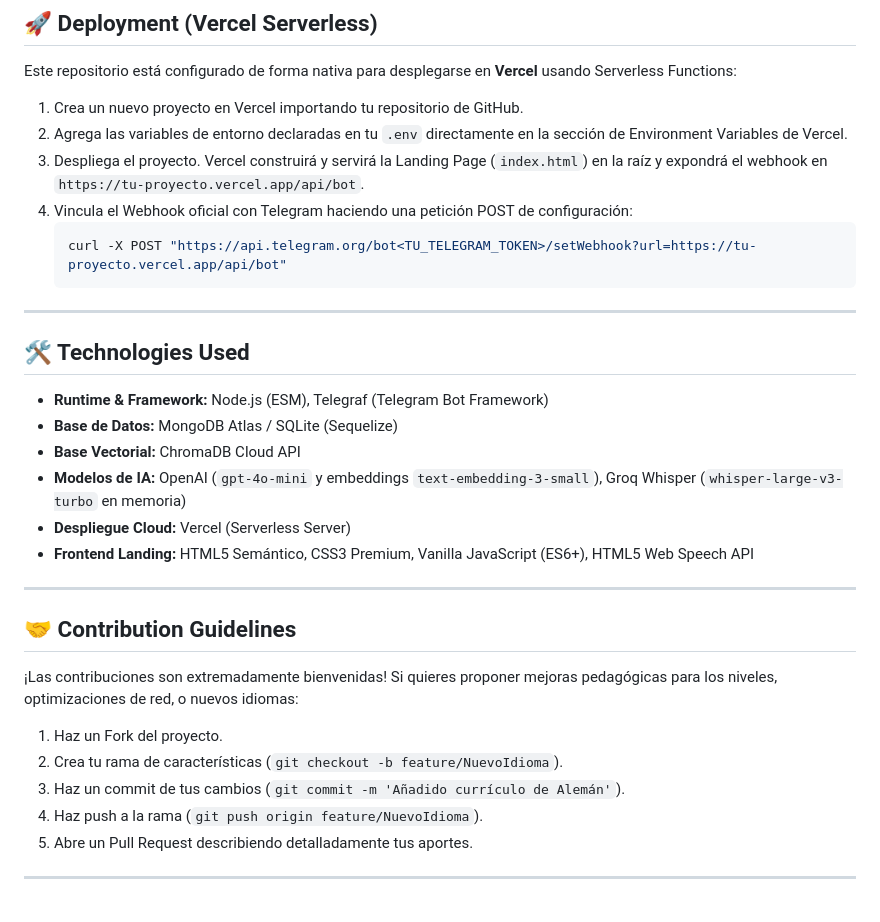
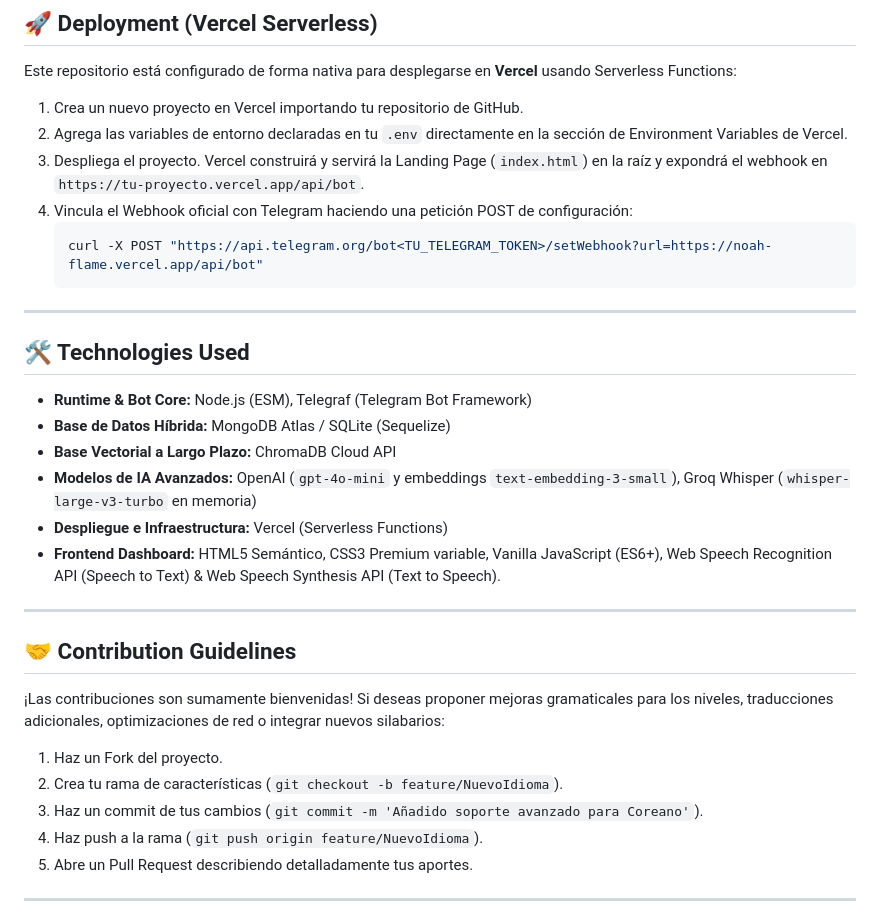
Before and after one commit to swbasmx/Noah, a Markdown page: README.md, the part around one of its changes. Drawn GitHub-style.

````diff
--- a/README.md
+++ b/README.md
@@ -88,28 +92,28 @@ Este repositorio está configurado de forma nativa para desplegarse en **Vercel*
 3. Despliega el proyecto. Vercel construirá y servirá la Landing Page (`index.html`) en la raíz y expondrá el webhook en `https://tu-proyecto.vercel.app/api/bot`.
 4. Vincula el Webhook oficial con Telegram haciendo una petición POST de configuración:
    ```bash
-   curl -X POST "https://api.telegram.org/bot<TU_TELEGRAM_TOKEN>/setWebhook?url=https://tu-proyecto.vercel.app/api/bot"
+   curl -X POST "https://api.telegram.org/bot<TU_TELEGRAM_TOKEN>/setWebhook?url=https://noah-flame.vercel.app/api/bot"
    ```
 
 ---
 
 ## 🛠 Technologies Used
 
-- **Runtime & Framework:** Node.js (ESM), Telegraf (Telegram Bot Framework)
-- **Base de Datos:** MongoDB Atlas / SQLite (Sequelize)
-- **Base Vectorial:** ChromaDB Cloud API
-- **Modelos de IA:** OpenAI (`gpt-4o-mini` y embeddings `text-embedding-3-small`), Groq Whisper (`whisper-large-v3-turbo` en memoria)
-- **Despliegue Cloud:** Vercel (Serverless Server)
-- **Frontend Landing:** HTML5 Semántico, CSS3 Premium, Vanilla JavaScript (ES6+), HTML5 Web Speech API
+- **Runtime & Bot Core:** Node.js (ESM), Telegraf (Telegram Bot Framework)
+- **Base de Datos Híbrida:** MongoDB Atlas / SQLite (Sequelize)
+- **Base Vectorial a Largo Plazo:** ChromaDB Cloud API
+- **Modelos de IA Avanzados:** OpenAI (`gpt-4o-mini` y embeddings `text-embedding-3-small`), Groq Whisper (`whisper-large-v3-turbo` en memoria)
+- **Despliegue e Infraestructura:** Vercel (Serverless Functions)
+- **Frontend Dashboard:** HTML5 Semántico, CSS3 Premium variable, Vanilla JavaScript (ES6+), Web Speech Recognition API (Speech to Text) & Web Speech Synthesis API (Text to Speech).
 
 ---
 
 ## 🤝 Contribution Guidelines
 
-¡Las contribuciones son extremadamente bienvenidas! Si quieres proponer mejoras pedagógicas para los niveles, optimizaciones de red, o nuevos idiomas:
+¡Las contribuciones son sumamente bienvenidas! Si deseas proponer mejoras gramaticales para los niveles, traducciones adicionales, optimizaciones de red o integrar nuevos silabarios:
 1. Haz un Fork del proyecto.
 2. Crea tu rama de características (`git checkout -b feature/NuevoIdioma`).
-3. Haz un commit de tus cambios (`git commit -m 'Añadido currículo de Alemán'`).
+3. Haz un commit de tus cambios (`git commit -m 'Añadido soporte avanzado para Coreano'`).
 4. Haz push a la rama (`git push origin feature/NuevoIdioma`).
 5. Abre un Pull Request describiendo detalladamente tus aportes.
 
````
Also changed, not shown: other parts of README.md (+20 -17 lines).
